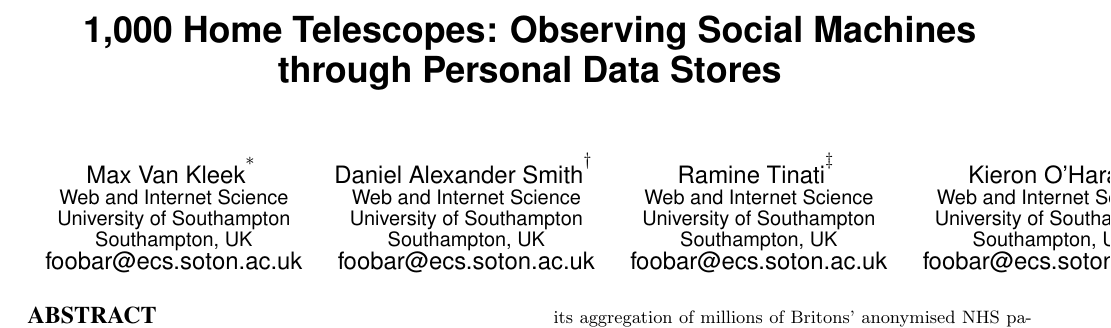
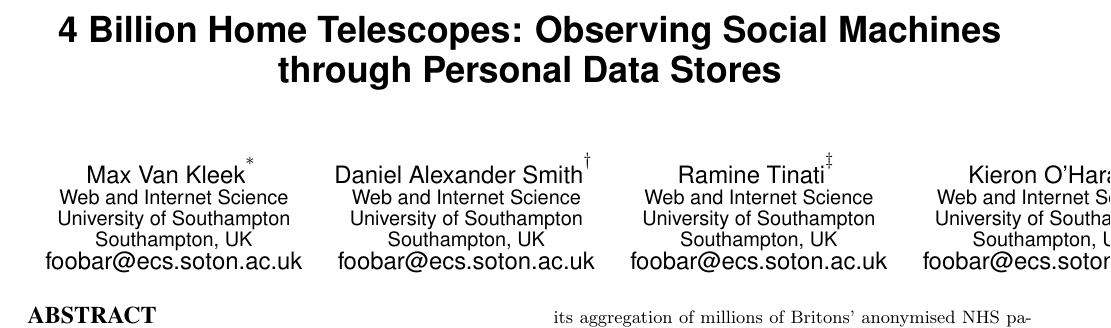
Before and after one commit to sociam/socm2014-observing-social-machines, a LaTeX paper (socm2014-observing.tex): part of page 1 of 5, cut so that both start at the same text. Compiled offline with pdfLaTeX.

```diff
--- a/socm2014-observing.tex
+++ b/socm2014-observing.tex
@@ -32,7 +32,7 @@
 
 \begin{document}
 
-\title{1,000 Home Telescopes: Observing Social Machines through Personal Data Stores}
+\title{4 Billion Home Telescopes: Observing Social Machines through Personal Data Stores}
 % \subtitle{[Extended Abstract]
 % \titlenote{A full version of this paper is available as
 % \textit{Author's Guide to Preparing ACM SIG Proceedings Using
```
